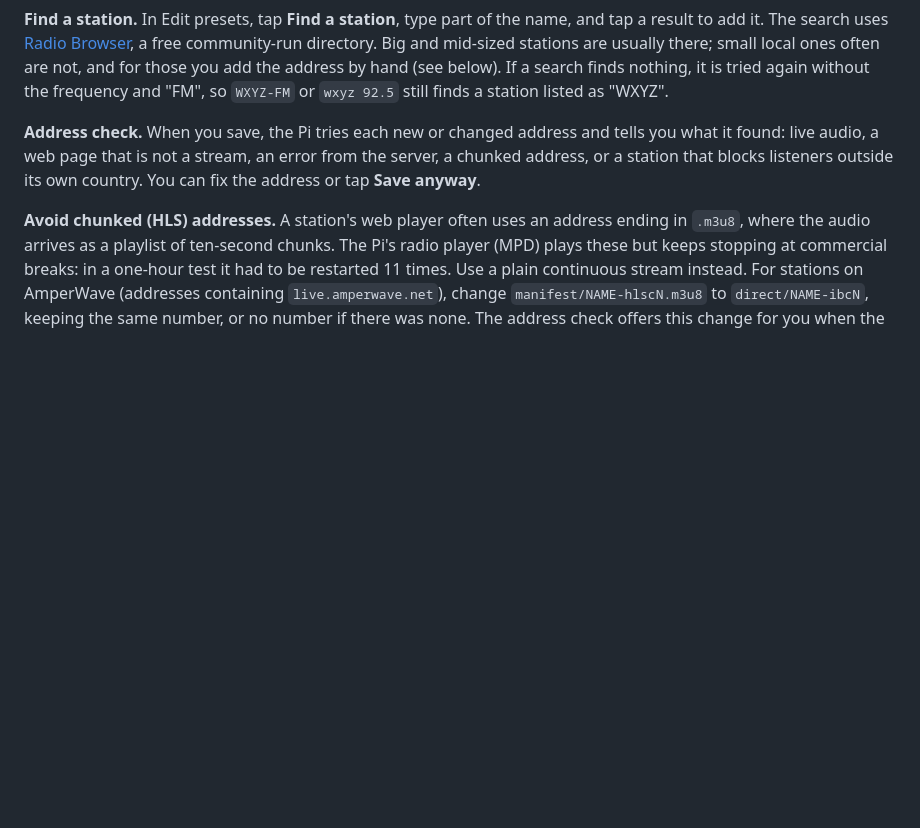
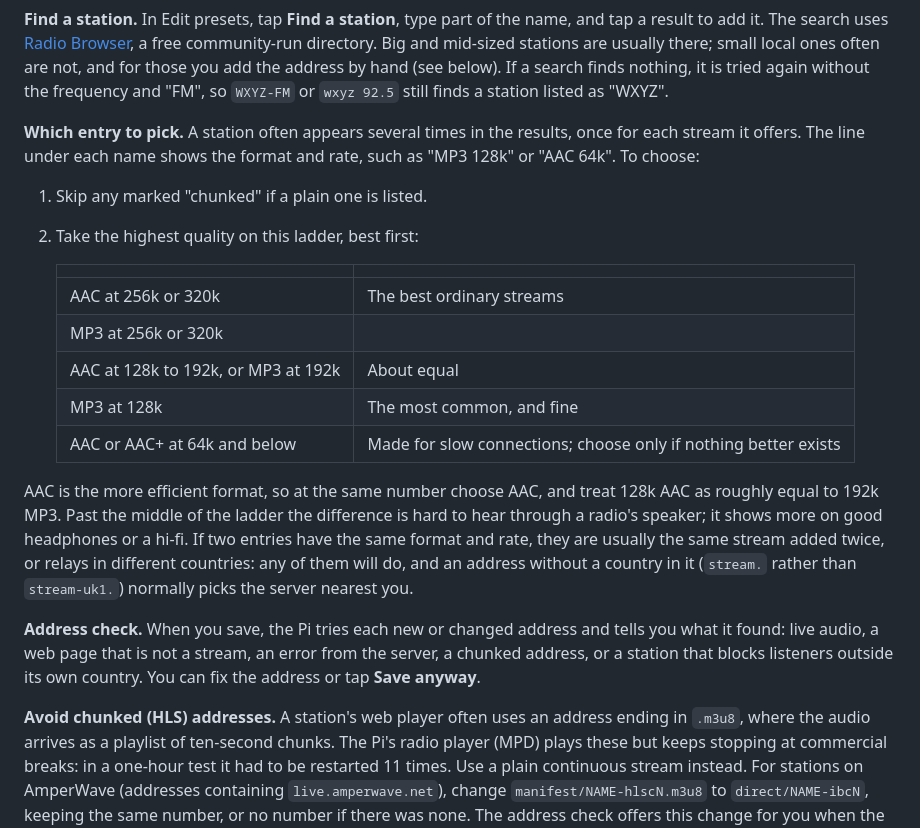
Before and after one commit to madooroy/PiRadioAux, a Markdown page: README.md, the part around the change. GitHub-like rendering; blank space fills up the shorter version.

Commit message:
README: which stream to pick when a station is listed several times
Co-Authored-By: Claude Opus 5.5 <noreply@anthropic.com>
Claude-Session: https://claude.ai/code/session_01MruPmDZCCnwEob41cxDRt2

```diff
--- a/README.md
+++ b/README.md
@@ -151,6 +151,21 @@ The page starts with four example stations. Replace them with your own from **Ed
 Station addresses belong to the stations and change from time to time, so none of them is guaranteed to keep working. This project has no connection with any station or directory it mentions.
 
 **Find a station.** In Edit presets, tap **Find a station**, type part of the name, and tap a result to add it. The search uses [Radio Browser](https://www.radio-browser.info/), a free community-run directory. Big and mid-sized stations are usually there; small local ones often are not, and for those you add the address by hand (see below). If a search finds nothing, it is tried again without the frequency and "FM", so `WXYZ-FM` or `wxyz 92.5` still finds a station listed as "WXYZ".
+
+**Which entry to pick.** A station often appears several times in the results, once for each stream it offers. The line under each name shows the format and rate, such as "MP3 128k" or "AAC 64k". To choose:
+
+1. Skip any marked "chunked" if a plain one is listed.
+2. Take the highest quality on this ladder, best first:
+
+   | | |
+   |---|---|
+   | AAC at 256k or 320k | The best ordinary streams |
+   | MP3 at 256k or 320k | |
+   | AAC at 128k to 192k, or MP3 at 192k | About equal |
+   | MP3 at 128k | The most common, and fine |
+   | AAC or AAC+ at 64k and below | Made for slow connections; choose only if nothing better exists |
+
+AAC is the more efficient format, so at the same number choose AAC, and treat 128k AAC as roughly equal to 192k MP3. Past the middle of the ladder the difference is hard to hear through a radio's speaker; it shows more on good headphones or a hi-fi. If two entries have the same format and rate, they are usually the same stream added twice, or relays in different countries: any of them will do, and an address without a country in it (`stream.` rather than `stream-uk1.`) normally picks the server nearest you.
 
 **Address check.** When you save, the Pi tries each new or changed address and tells you what it found: live audio, a web page that is not a stream, an error from the server, a chunked address, or a station that blocks listeners outside its own country. You can fix the address or tap **Save anyway**.
 
```
